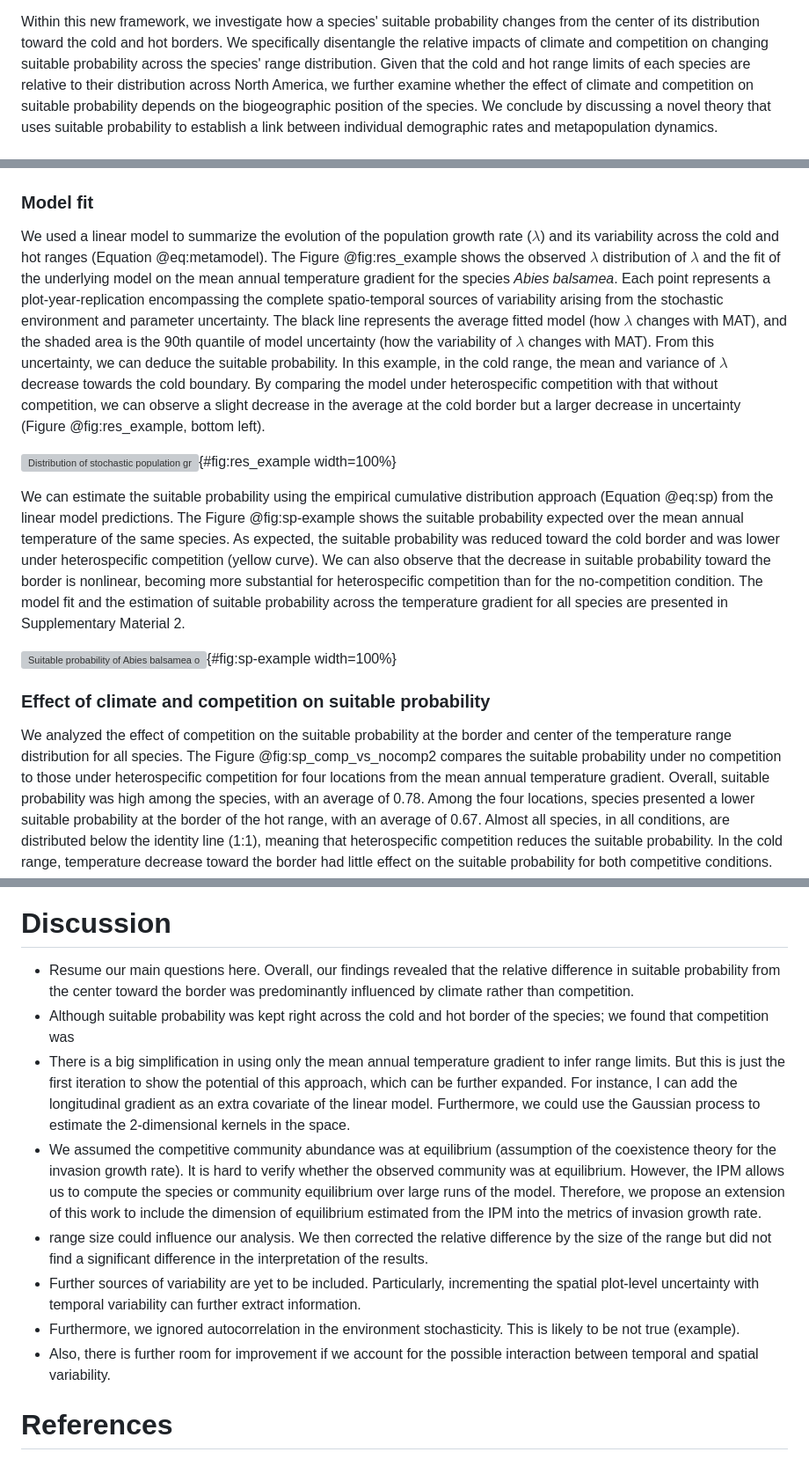
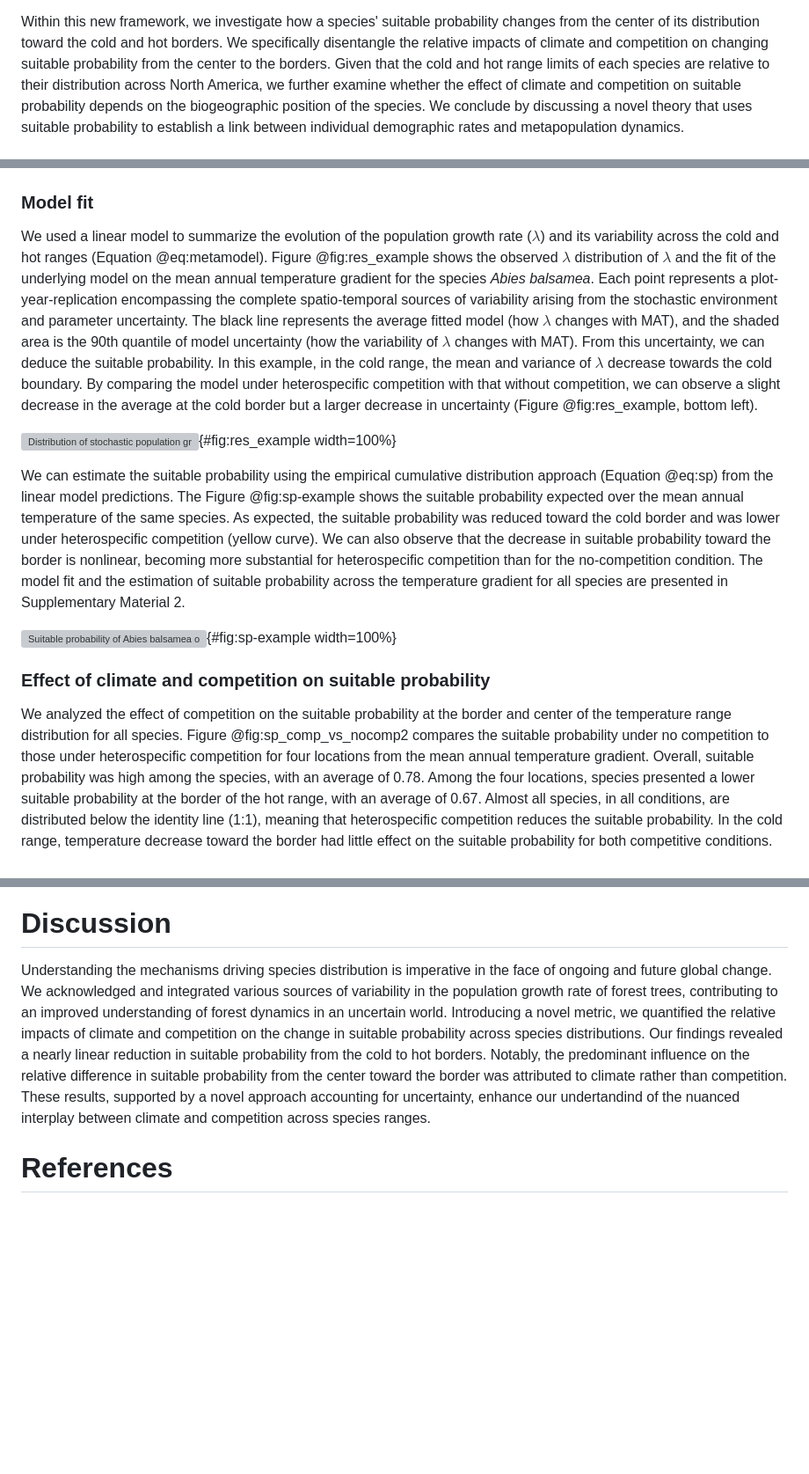
Before and after one commit to willvieira/ms_forest-suitable-probability, a Markdown page: manuscript/manuscript.md, 3 parts joined by grey strips. Shown: that part at 88% size. GitHub-like rendering; blank space fills up the shorter version; grey boxes are pictures that could not be loaded.

Commit message:
some text edits

```diff
--- a/manuscript/manuscript.md
+++ b/manuscript/manuscript.md
@@ -38,7 +38,7 @@ Specifically, we introduce a novel metric called **suitable probability**, deriv
 This metric determines the probability of a positive population growth rate for a species under specific climate and competition conditions.
 
 Within this new framework, we investigate how a species' suitable probability changes from the center of its distribution toward the cold and hot borders.
-We specifically disentangle the relative impacts of climate and competition on changing suitable probability across the species' range distribution.
+We specifically disentangle the relative impacts of climate and competition on changing suitable probability from the center to the borders.
 Given that the cold and hot range limits of each species are relative to their distribution across North America, we further examine whether the effect of climate and competition on suitable probability depends on the biogeographic position of the species.
 We conclude by discussing a novel theory that uses suitable probability to establish a link between individual demographic rates and metapopulation dynamics.
 
@@ -181,14 +181,14 @@ Finally, we estimated suitable probability for each location under no competitio
 ### Model fit
 
 We used a linear model to summarize the evolution of the population growth rate ($\lambda$) and its variability across the cold and hot ranges (Equation @eq:metamodel).
-The Figure @fig:res_example shows the observed $\lambda$ distribution of $\lambda$ and the fit of the underlying model on the mean annual temperature gradient for the species *Abies balsamea*.
+Figure @fig:res_example shows the observed $\lambda$ distribution of $\lambda$ and the fit of the underlying model on the mean annual temperature gradient for the species *Abies balsamea*.
 Each point represents a plot-year-replication encompassing the complete spatio-temporal sources of variability arising from the stochastic environment and parameter uncertainty.
 The black line represents the average fitted model (how $\lambda$ changes with MAT), and the shaded area is the 90th quantile of model uncertainty (how the variability of $\lambda$ changes with MAT).
 From this uncertainty, we can deduce the suitable probability.
 In this example, in the cold range, the mean and variance of $\lambda$ decrease towards the cold boundary.
 By comparing the model under heterospecific competition with that without competition, we can observe a slight decrease in the average at the cold border but a larger decrease in uncertainty (Figure @fig:res_example, bottom left).
 
-![Distribution of stochastic population growth rate ($\lambda$) for *Abies balsamea* over the mean annual temperature gradient for cold (left panels) and warm (right panels) ranges under no competition (fundamental niche) and heterospecific competition (realized niche). The dots represent $\lambda$ over the plot-year-replication combinations. The model's average line and 90% prediction intervals are estimated using 500 draws from the posterior distribution.](https://willvieira.github.io/book_forest-demography-IPM/extinction_risk_files/figure-html/fig-res_example-1.png){#fig:res_example width=100%}
+![Distribution of stochastic population growth rate ($\lambda$) for *Abies balsamea* over the mean annual temperature gradient for cold (left panels) and hot (right panels) ranges under no competition (fundamental niche) and heterospecific competition (realized niche). The dots represent $\lambda$ over the plot-year-replication combinations. The model's average line and 90% prediction intervals are estimated using 500 draws from the posterior distribution.](https://willvieira.github.io/book_forest-demography-IPM/extinction_risk_files/figure-html/fig-res_example-1.png){#fig:res_example width=100%}
 
 We can estimate the suitable probability using the empirical cumulative distribution approach (Equation @eq:sp) from the linear model predictions.
 The Figure @fig:sp-example shows the suitable probability expected over the mean annual temperature of the same species.
@@ -196,12 +196,12 @@ As expected, the suitable probability was reduced toward the cold border and was
 We can also observe that the decrease in suitable probability toward the border is nonlinear, becoming more substantial for heterospecific competition than for the no-competition condition.
 The model fit and the estimation of suitable probability across the temperature gradient for all species are presented in Supplementary Material 2.
 
-![Suitable probability of *Abies balsamea* over the mean annual temperature gradient for cold and warm ranges under no competition (green) and heterospecific (yellow). The vertical dotted line represents the range limits of the MAT observed in the dataset.](https://willvieira.github.io/book_forest-demography-IPM/extinction_risk_files/figure-html/fig-sp-example-1.png){#fig:sp-example width=100%}
+![Suitable probability of *Abies balsamea* over the mean annual temperature gradient for cold and hot ranges under no competition (green) and heterospecific (yellow). The vertical dotted line represents the range limits of the MAT observed in the dataset.](https://willvieira.github.io/book_forest-demography-IPM/extinction_risk_files/figure-html/fig-sp-example-1.png){#fig:sp-example width=100%}
 
 ### Effect of climate and competition on suitable probability
 
 We analyzed the effect of competition on the suitable probability at the border and center of the temperature range distribution for all species.
-The Figure @fig:sp_comp_vs_nocomp2 compares the suitable probability under no competition to those under heterospecific competition for four locations from the mean annual temperature gradient.
+Figure @fig:sp_comp_vs_nocomp2 compares the suitable probability under no competition to those under heterospecific competition for four locations from the mean annual temperature gradient.
 Overall, suitable probability was high among the species, with an average of 0.78.
 Among the four locations, species presented a lower suitable probability at the border of the hot range, with an average of 0.67.
 Almost all species, in all conditions, are distributed below the identity line (1:1), meaning that heterospecific competition reduces the suitable probability.
@@ -236,13 +236,11 @@ Conversely, the suitable probability increased when species were situated in hot
 
 # Discussion
 
-- Resume our main questions here. Overall, our findings revealed that the relative difference in suitable probability from the center toward the border was predominantly influenced by climate rather than competition.
-- Although suitable probability was kept right across the cold and hot border of the species; we found that competition was
-- There is a big simplification in using only the mean annual temperature gradient to infer range limits. But this is just the first iteration to show the potential of this approach, which can be further expanded. For instance, I can add the longitudinal gradient as an extra covariate of the linear model. Furthermore, we could use the Gaussian process to estimate the 2-dimensional kernels in the space.
-- We assumed the competitive community abundance was at equilibrium (assumption of the coexistence theory for the invasion growth rate). It is hard to verify whether the observed community was at equilibrium. However, the IPM allows us to compute the species or community equilibrium over large runs of the model. Therefore, we propose an extension of this work to include the dimension of equilibrium estimated from the IPM into the metrics of invasion growth rate.
-- range size could influence our analysis. We then corrected the relative difference by the size of the range but did not find a significant difference in the interpretation of the results.
-- Further sources of variability are yet to be included. Particularly, incrementing the spatial plot-level uncertainty with temporal variability can further extract information.
-- Furthermore, we ignored autocorrelation in the environment stochasticity. This is likely to be not true (example).
-- Also, there is further room for improvement if we account for the possible interaction between temporal and spatial variability.
+Understanding the mechanisms driving species distribution is imperative in the face of ongoing and future global change.
+We acknowledged and integrated various sources of variability in the population growth rate of forest trees, contributing to an improved understanding of forest dynamics in an uncertain world.
+Introducing a novel metric, we quantified the relative impacts of climate and competition on the change in suitable probability across species distributions.
+Our findings revealed a nearly linear reduction in suitable probability from the cold to hot borders.
+Notably, the predominant influence on the relative difference in suitable probability from the center toward the border was attributed to climate rather than competition.
+These results, supported by a novel approach accounting for uncertainty, enhance our undertandind of the nuanced interplay between climate and competition across species ranges.
 
 # References
```
Also changed, not shown: other parts of manuscript/manuscript.md (+2 -2 lines).
